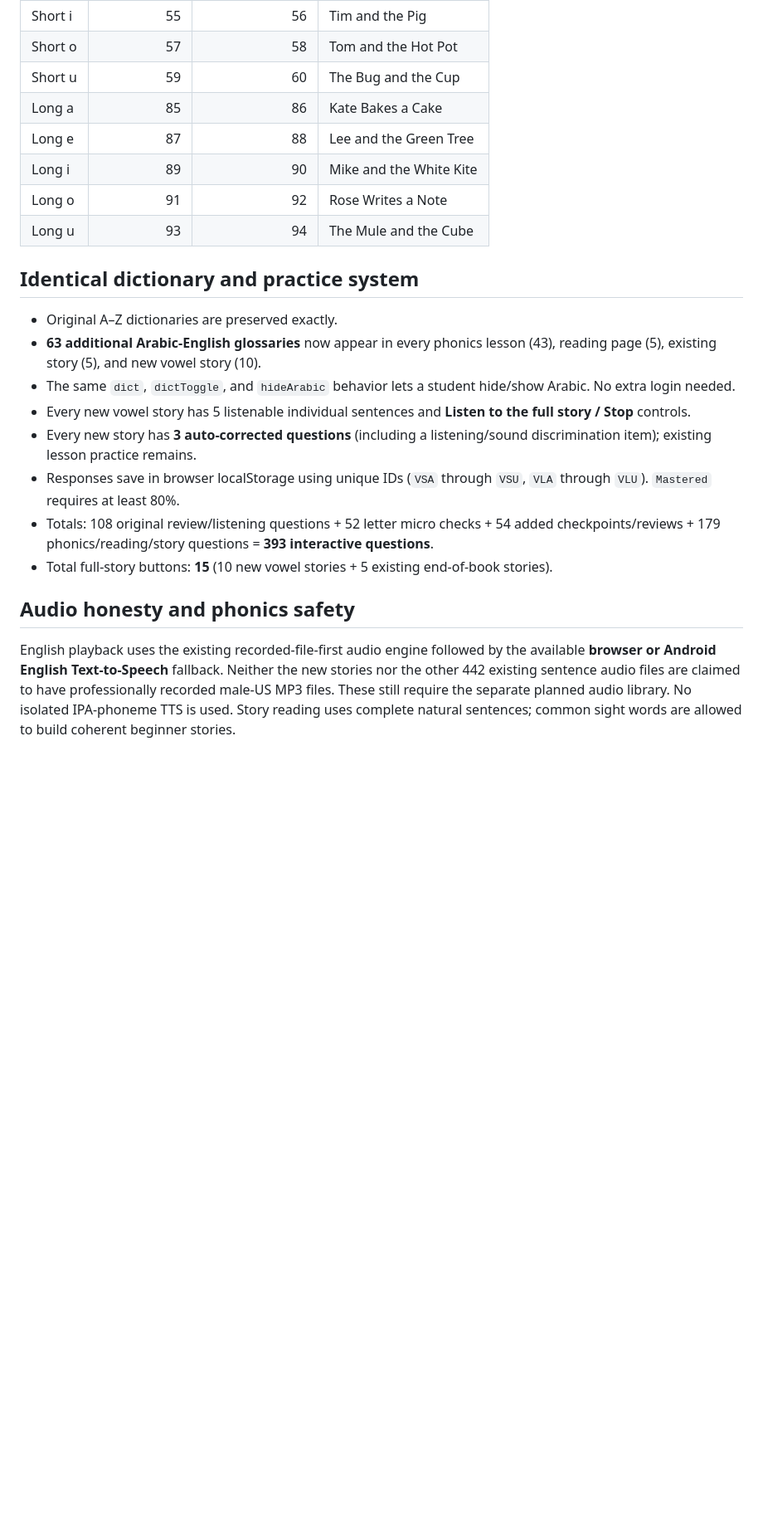
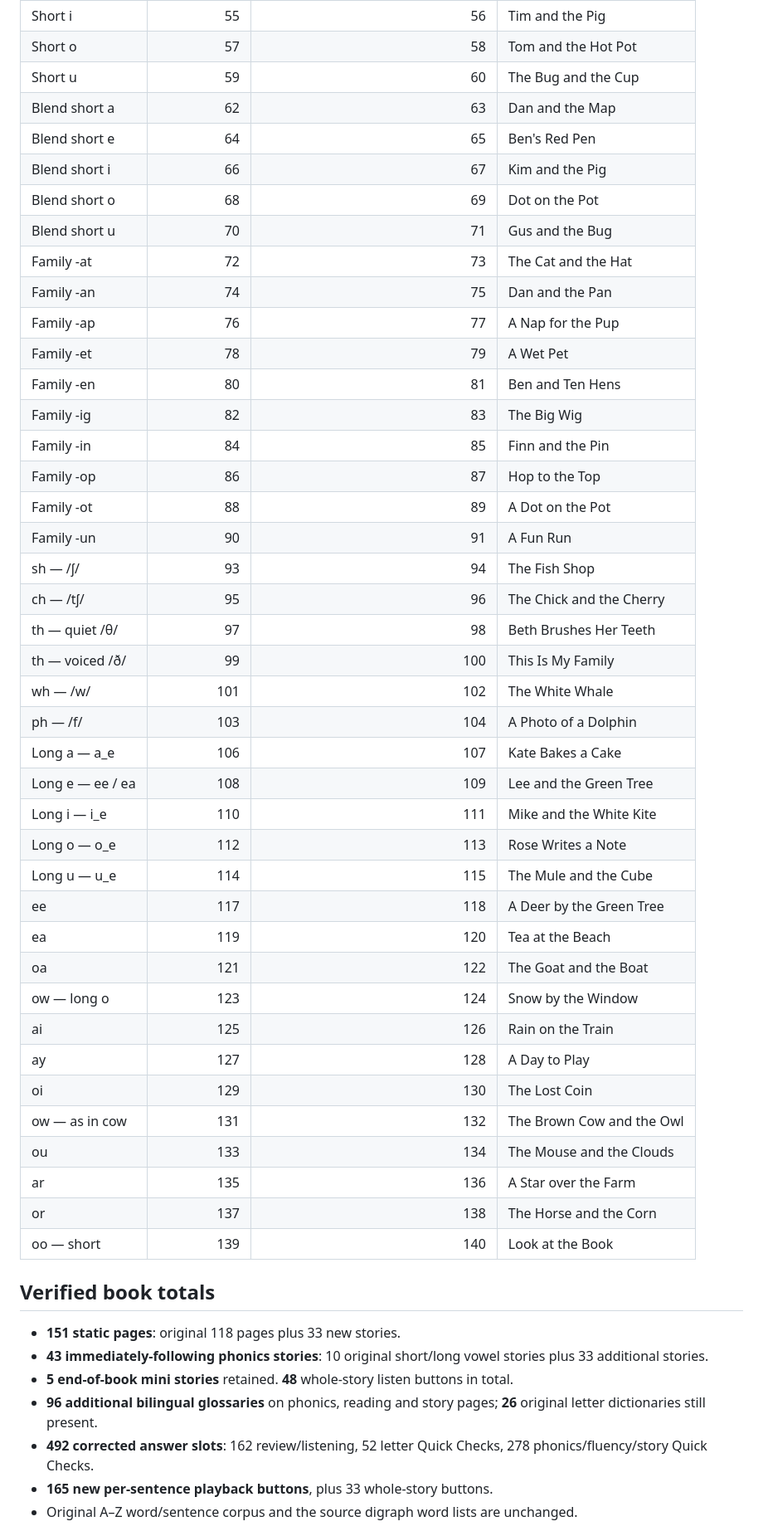
Before and after one commit to seifyadobe97-dotcom/foundation-english-book, a Markdown page: curriculum/CURRICULUM_MAP.md, the part around one of its changes. Shown at 83% size. GitHub-like rendering; blank space fills up the shorter version.

Commit message:
Document exact page numbers and 43 story-after-sound placements for 151-page phonics reader

```diff
--- a/curriculum/CURRICULUM_MAP.md
+++ b/curriculum/CURRICULUM_MAP.md
@@ -36,22 +30,52 @@ The original page-based static HTML and Arabic `قاموس` → `عربي ✓` s
 | Short i | 55 | 56 | Tim and the Pig |
 | Short o | 57 | 58 | Tom and the Hot Pot |
 | Short u | 59 | 60 | The Bug and the Cup |
-| Long a | 85 | 86 | Kate Bakes a Cake |
-| Long e | 87 | 88 | Lee and the Green Tree |
-| Long i | 89 | 90 | Mike and the White Kite |
-| Long o | 91 | 92 | Rose Writes a Note |
-| Long u | 93 | 94 | The Mule and the Cube |
+| Blend short a | 62 | 63 | Dan and the Map |
+| Blend short e | 64 | 65 | Ben&#39;s Red Pen |
+| Blend short i | 66 | 67 | Kim and the Pig |
+| Blend short o | 68 | 69 | Dot on the Pot |
+| Blend short u | 70 | 71 | Gus and the Bug |
+| Family -at | 72 | 73 | The Cat and the Hat |
+| Family -an | 74 | 75 | Dan and the Pan |
+| Family -ap | 76 | 77 | A Nap for the Pup |
+| Family -et | 78 | 79 | A Wet Pet |
+| Family -en | 80 | 81 | Ben and Ten Hens |
+| Family -ig | 82 | 83 | The Big Wig |
+| Family -in | 84 | 85 | Finn and the Pin |
+| Family -op | 86 | 87 | Hop to the Top |
+| Family -ot | 88 | 89 | A Dot on the Pot |
+| Family -un | 90 | 91 | A Fun Run |
+| sh — /ʃ/ | 93 | 94 | The Fish Shop |
+| ch — /tʃ/ | 95 | 96 | The Chick and the Cherry |
+| th — quiet /θ/ | 97 | 98 | Beth Brushes Her Teeth |
+| th — voiced /ð/ | 99 | 100 | This Is My Family |
+| wh — /w/ | 101 | 102 | The White Whale |
+| ph — /f/ | 103 | 104 | A Photo of a Dolphin |
+| Long a — a_e | 106 | 107 | Kate Bakes a Cake |
+| Long e — ee / ea | 108 | 109 | Lee and the Green Tree |
+| Long i — i_e | 110 | 111 | Mike and the White Kite |
+| Long o — o_e | 112 | 113 | Rose Writes a Note |
+| Long u — u_e | 114 | 115 | The Mule and the Cube |
+| ee | 117 | 118 | A Deer by the Green Tree |
+| ea | 119 | 120 | Tea at the Beach |
+| oa | 121 | 122 | The Goat and the Boat |
+| ow — long o | 123 | 124 | Snow by the Window |
+| ai | 125 | 126 | Rain on the Train |
+| ay | 127 | 128 | A Day to Play |
+| oi | 129 | 130 | The Lost Coin |
+| ow — as in cow | 131 | 132 | The Brown Cow and the Owl |
+| ou | 133 | 134 | The Mouse and the Clouds |
+| ar | 135 | 136 | A Star over the Farm |
+| or | 137 | 138 | The Horse and the Corn |
+| oo — short | 139 | 140 | Look at the Book |
 
-## Identical dictionary and practice system
-- Original A–Z dictionaries are preserved exactly.
-- **63 additional Arabic-English glossaries** now appear in every phonics lesson (43), reading page (5), existing story (5), and new vowel story (10).
-- The same `dict`, `dictToggle`, and `hideArabic` behavior lets a student hide/show Arabic. No extra login needed.
-- Every new vowel story has 5 listenable individual sentences and **Listen to the full story / Stop** controls.
-- Every new story has **3 auto-corrected questions** (including a listening/sound discrimination item); existing lesson practice remains.
-- Responses save in browser localStorage using unique IDs (`VSA` through `VSU`, `VLA` through `VLU`). `Mastered` requires at least 80%.
-- Totals: 108 original review/listening questions + 52 letter micro checks + 54 added checkpoints/reviews + 179 phonics/reading/story questions = **393 interactive questions**.
-- Total full-story buttons: **15** (10 new vowel stories + 5 existing end-of-book stories).
+## Verified book totals
 
-## Audio honesty and phonics safety
-English playback uses the existing recorded-file-first audio engine followed by the available **browser or Android English Text-to-Speech** fallback. Neither the new stories nor the other 442 existing sentence audio files are claimed to have professionally recorded male-US MP3 files. These still require the separate planned audio library. No isolated IPA-phoneme TTS is used. Story reading uses complete natural sentences; common sight words are allowed to build coherent beginner stories.
+- **151 static pages**: original 118 pages plus 33 new stories.
+- **43 immediately-following phonics stories**: 10 original short/long vowel stories plus 33 additional stories.
+- **5 end-of-book mini stories** retained. **48** whole-story listen buttons in total.
+- **96 additional bilingual glossaries** on phonics, reading and story pages; **26** original letter dictionaries still present.
+- **492 corrected answer slots**: 162 review/listening, 52 letter Quick Checks, 278 phonics/fluency/story Quick Checks.
+- **165 new per-sentence playback buttons**, plus 33 whole-story buttons.
+- Original A–Z word/sentence corpus and the source digraph word lists are unchanged.
 
```
Also changed, not shown: other parts of curriculum/CURRICULUM_MAP.md (+30 -37 lines).
